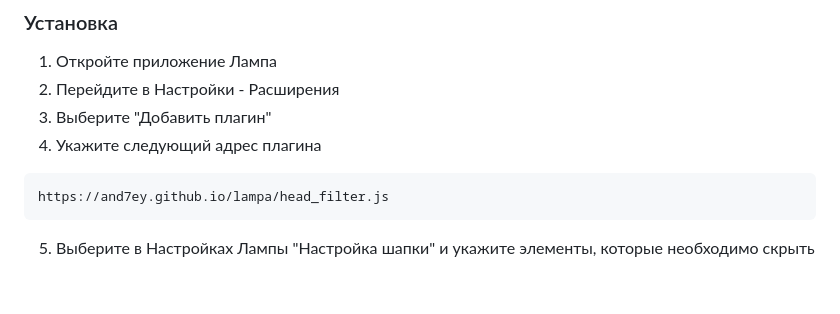
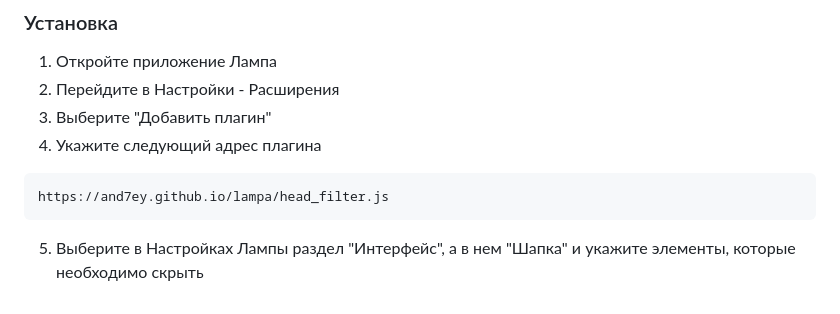
Before and after one commit to kvart714/lampa, a Markdown page: README.md, the part around the change. GitHub-like rendering.

Commit message:
отражение изменений в плагине head_filter.js

````diff
--- a/README.md
+++ b/README.md
@@ -179,4 +179,4 @@ https://and7ey.github.io/lampa/synology_nas.js
 ```
 https://and7ey.github.io/lampa/head_filter.js
 ```
-5. Выберите в Настройках Лампы "Настройка шапки" и укажите элементы, которые необходимо скрыть
+5. Выберите в Настройках Лампы раздел "Интерфейс", а в нем "Шапка" и укажите элементы, которые необходимо скрыть
````
